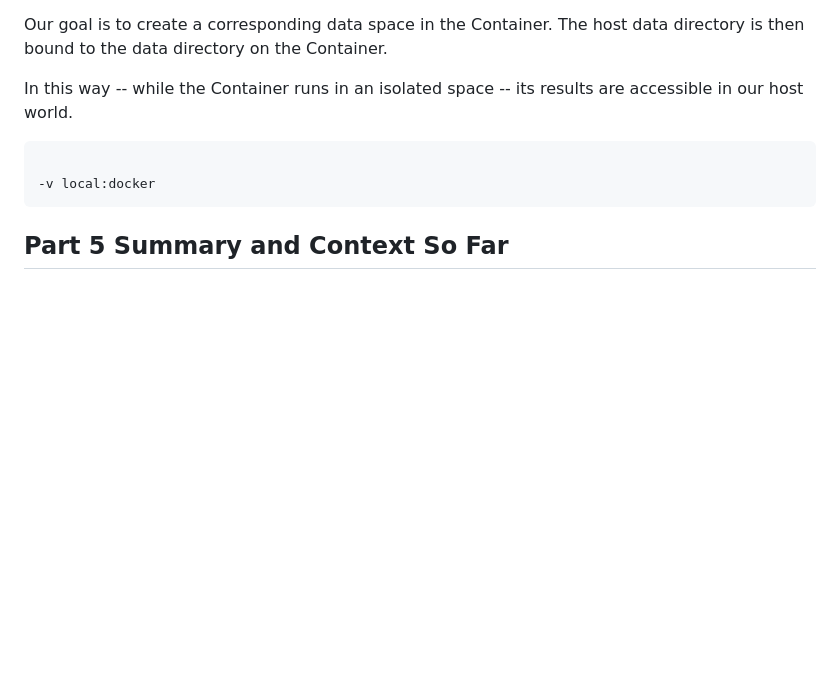
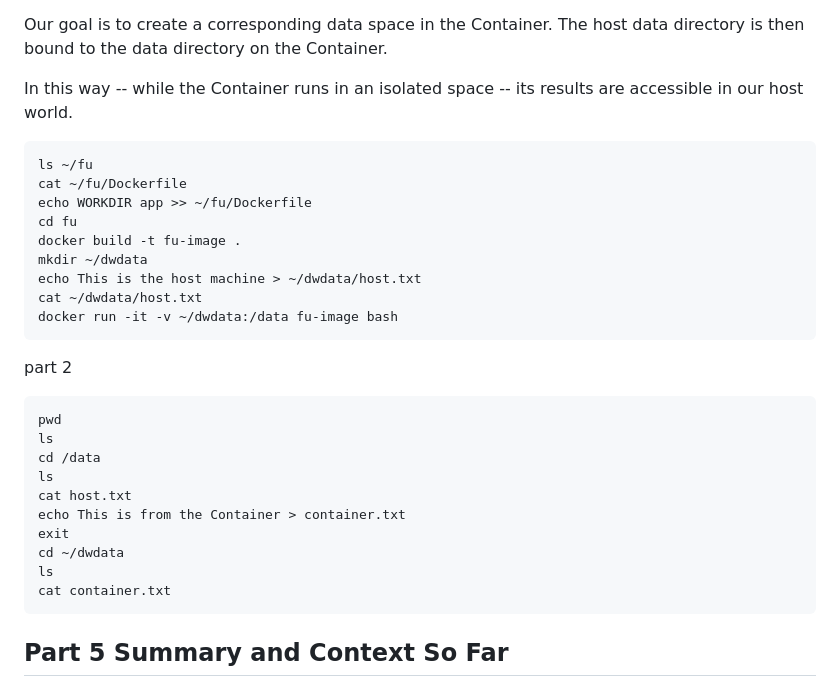
Before and after one commit to robfatland/docker-workshop, a Markdown page: WORKSHOP_INSTRUCTIONS.md, the part around the change. Drawn GitHub-style; blank space fills up the shorter version.

Commit message:
Enhance workshop instructions with Docker examples
Added detailed instructions for Docker container usage and file sharing between host and container.

````diff
--- a/WORKSHOP_INSTRUCTIONS.md
+++ b/WORKSHOP_INSTRUCTIONS.md
@@ -138,8 +138,31 @@ In this way -- while the Container runs in an isolated space -- its results are
 in our host world.
 
 ```
+ls ~/fu
+cat ~/fu/Dockerfile
+echo WORKDIR app >> ~/fu/Dockerfile
+cd fu
+docker build -t fu-image .
+mkdir ~/dwdata
+echo This is the host machine > ~/dwdata/host.txt
+cat ~/dwdata/host.txt
+docker run -it -v ~/dwdata:/data fu-image bash
+```
 
--v local:docker
+part 2
+
+
+```
+pwd
+ls
+cd /data
+ls
+cat host.txt
+echo This is from the Container > container.txt
+exit
+cd ~/dwdata
+ls
+cat container.txt
 ```
 
 ## Part 5 Summary and Context So Far
````
